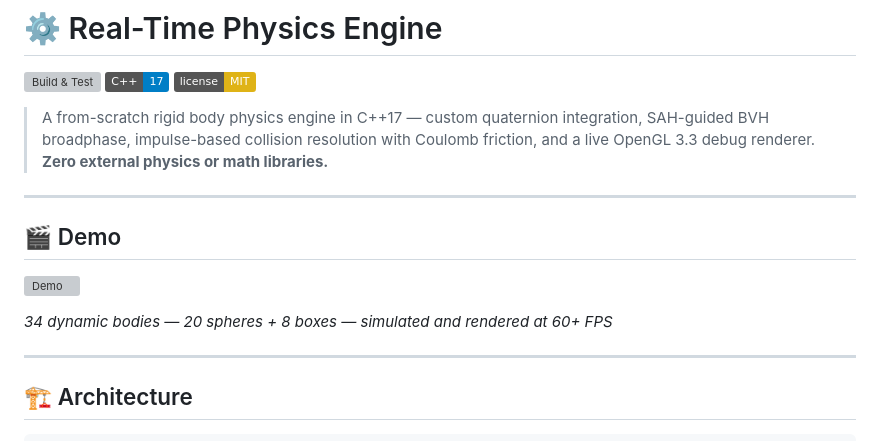
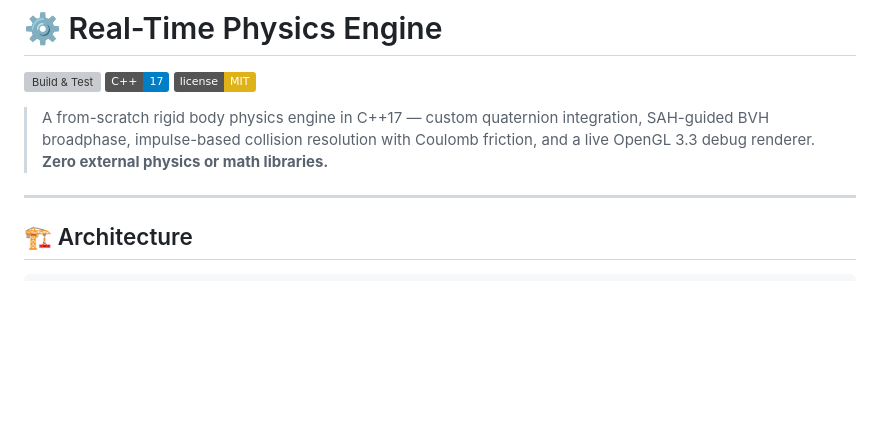
Before and after one commit to Git-Kapish/Real-time-physics-engine, a Markdown page: README.md, the part around the change. Drawn GitHub-style; badges without logos; blank space fills up the shorter version; grey boxes are pictures that could not be loaded.

Commit message:
Remove demo section from README
Removed demo section from README.

```diff
--- a/README.md
+++ b/README.md
@@ -5,14 +5,6 @@
 [![License: MIT](https://img.shields.io/badge/license-MIT-yellow.svg)](LICENSE)
 
 > A from-scratch rigid body physics engine in C++17 — custom quaternion integration, SAH-guided BVH broadphase, impulse-based collision resolution with Coulomb friction, and a live OpenGL 3.3 debug renderer. **Zero external physics or math libraries.**
-
----
-
-## 🎬 Demo
-
-[![Demo](media/demo_thumbnail.png)](media/demo.mp4)
-
-*34 dynamic bodies — 20 spheres + 8 boxes — simulated and rendered at 60+ FPS*
 
 ---
 
```
